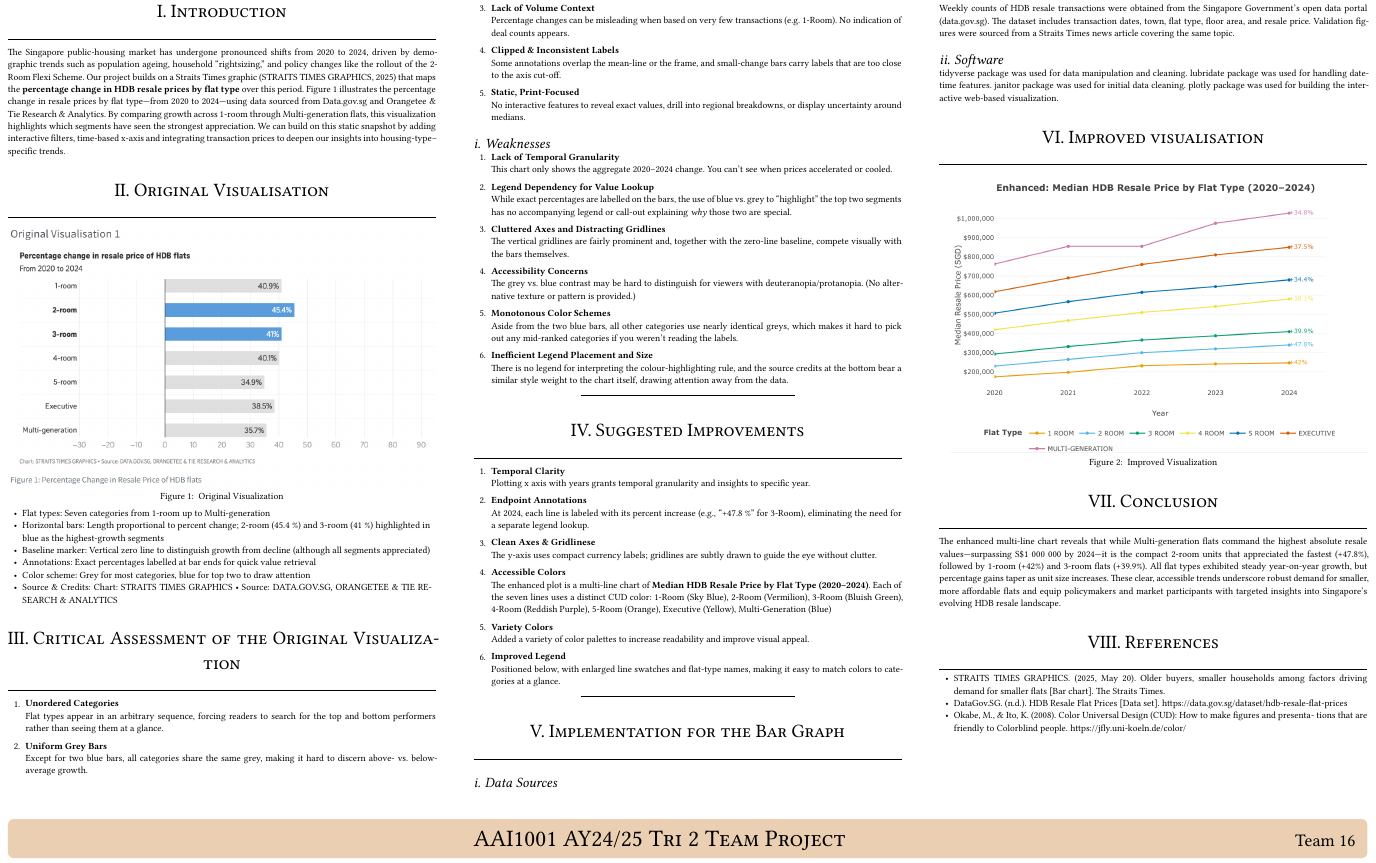
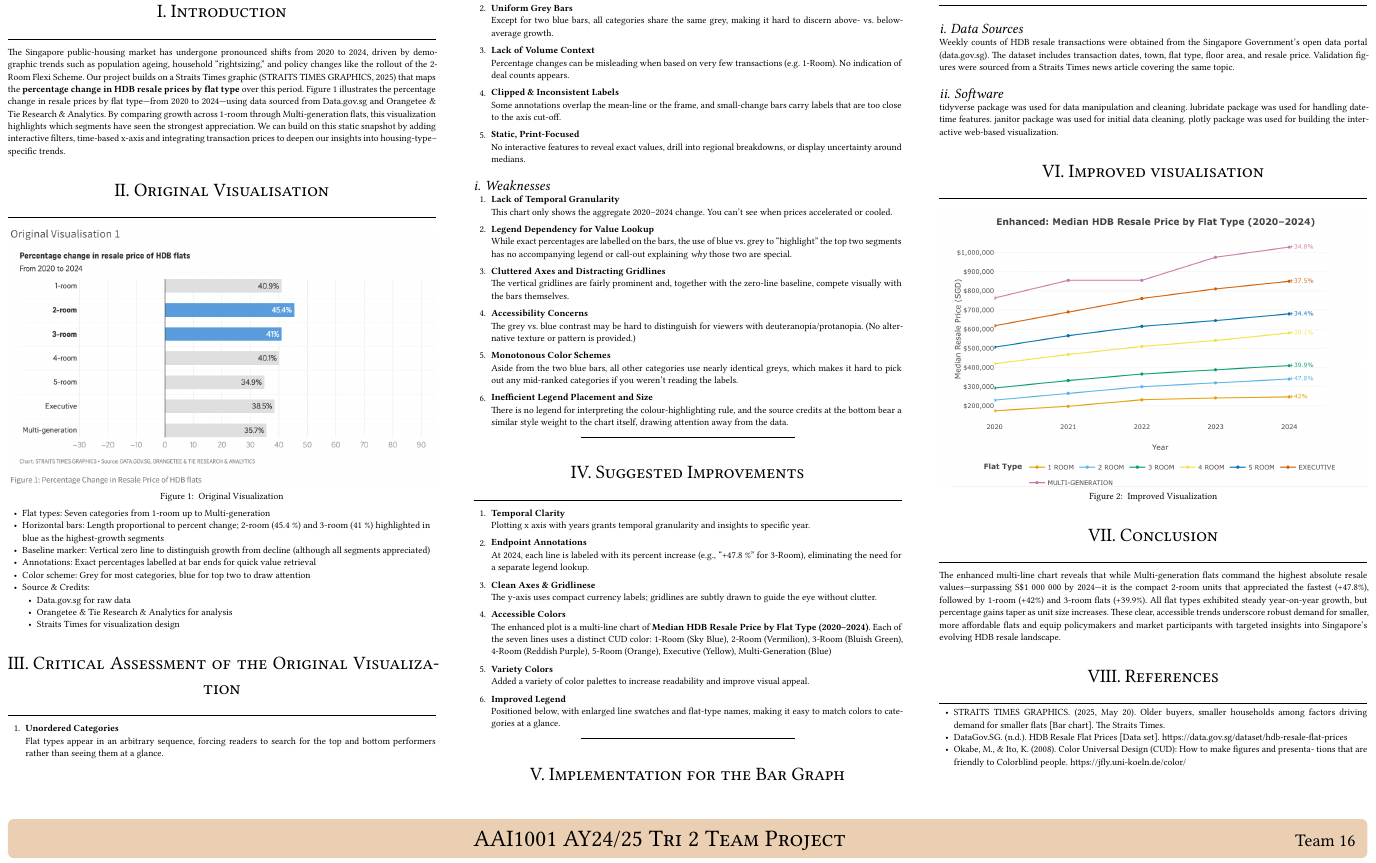
Before and after one commit to Tuna0307/data-eng-team16.github.io, a Typst document (typst_poster/typst_poster.typ): part of the page, cut so that both start at the same text. The pictures show the PDF file docs/typst_poster/typst_poster.pdf that the author committed with the source.

Commit message:
Final fix

```diff
--- a/typst_poster/typst_poster.typ
+++ b/typst_poster/typst_poster.typ
@@ -436,7 +436,10 @@ supplement: "Figure",
 - Baseline marker: Vertical zero line to distinguish growth from decline (although all segments appreciated) \
 - Annotations: Exact percentages labelled at bar ends for quick value retrieval \
 - Color scheme: Grey for most categories, blue for top two to draw attention \
-- Source & Credits: Chart: STRAITS TIMES GRAPHICS • Source: DATA.GOV.SG, ORANGETEE & TIE RESEARCH & ANALYTICS
+- Source & Credits:
+  - Data.gov.sg for raw data \
+  - Orangetee & Tie Research & Analytics for analysis \
+  - Straits Times for visualization design
 
 = Critical Assessment of the Original Visualization
 <critical-assessment-of-the-original-visualization>
```
Also changed, not shown: docs/typst_poster/typst_poster.pdf, 1 other file.
